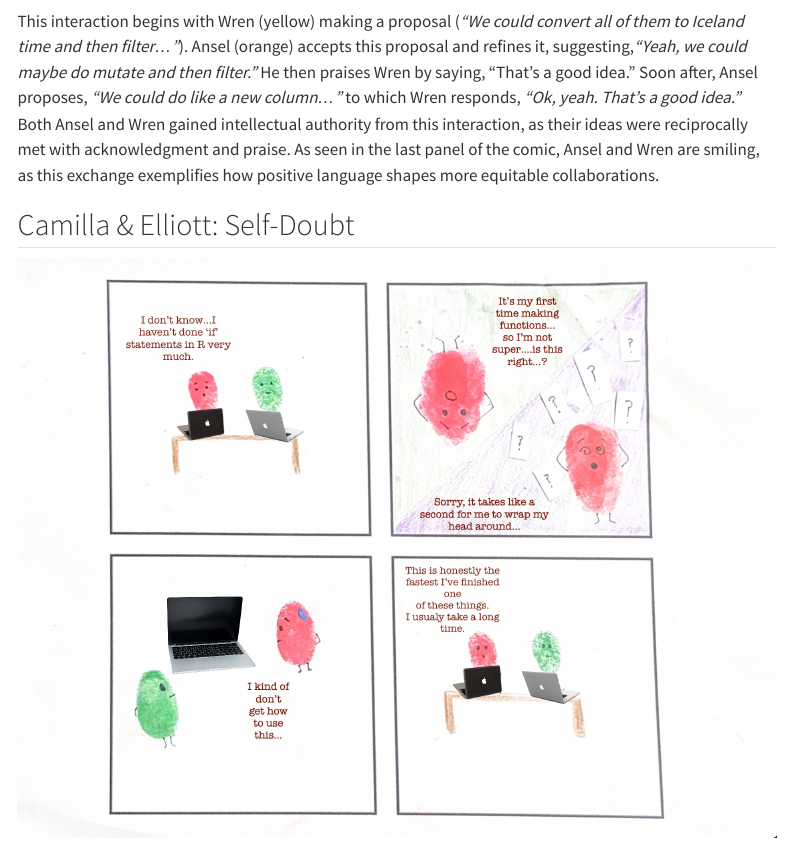
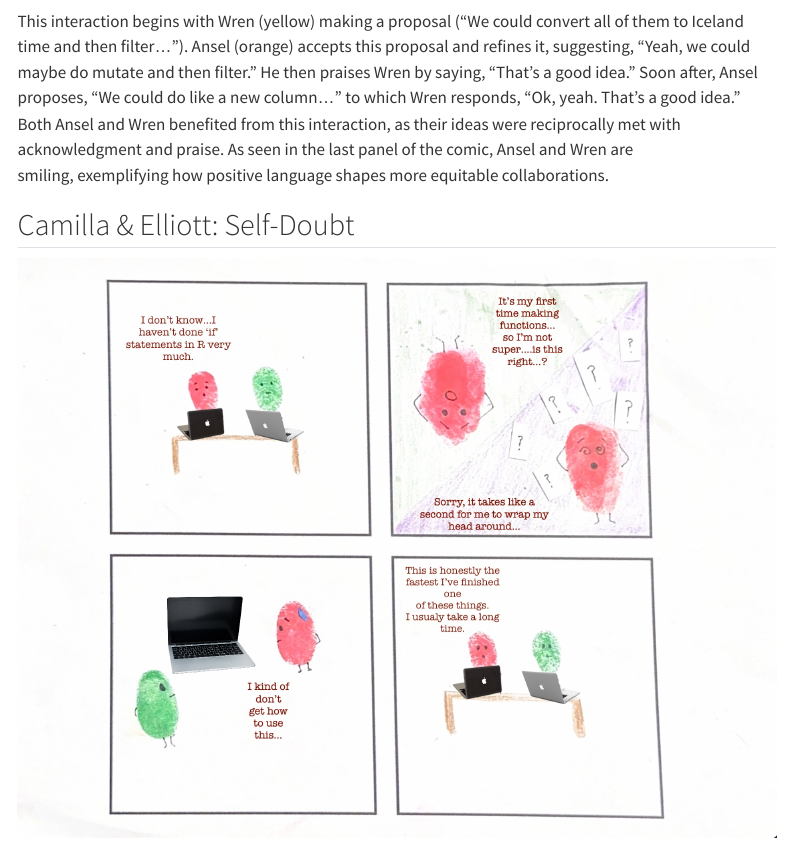
Before and after one commit to atheobold/ADS-pedagogy-materials, a Quarto document (resources/comics.qmd): the page in a window 1100 px wide, from 690 px down. Rendered offline with R 4.5, knitr and Pandoc in place of Quarto, with nearby package versions; menus at the side of the page are left out.

Commit message:
edited ansel and wren description

```diff
--- a/resources/comics.qmd
+++ b/resources/comics.qmd
@@ -11,7 +11,7 @@
 
 ![](comics/ansel_wren_good_edit.jpg)
 
-This interaction begins with Wren (yellow) making a proposal (*“We could convert all of them to Iceland time and then filter...”*). Ansel (orange) accepts this proposal and refines it, suggesting,*“Yeah, we could maybe do mutate and then filter.”* He then praises Wren by saying, “That’s a good idea.” Soon after, Ansel proposes, *“We could do like a new column...”* to which Wren responds, *“Ok, yeah. That’s a good idea.”* Both Ansel and Wren gained intellectual authority from this interaction, as their ideas were reciprocally met with acknowledgment and praise. As seen in the last panel of the comic, Ansel and Wren are smiling, as this exchange exemplifies how positive language shapes more equitable collaborations.
+This interaction begins with Wren (yellow) making a proposal (“We could convert all of them to Iceland time and then filter...”). Ansel (orange) accepts this proposal and refines it, suggesting, “Yeah, we could maybe do mutate and then filter.” He then praises Wren by saying, “That’s a good idea.” Soon after, Ansel proposes, “We could do like a new column...” to which Wren responds, “Ok, yeah. That’s a good idea.” Both Ansel and Wren benefited from this interaction, as their ideas were reciprocally met with acknowledgment and praise. As seen in the last panel of the comic, Ansel and Wren are smiling, exemplifying how positive language shapes more equitable collaborations.
 
 ## Camilla & Elliott: Self-Doubt
 
```
Also changed, not shown: docs/search.json, 1 other file.
